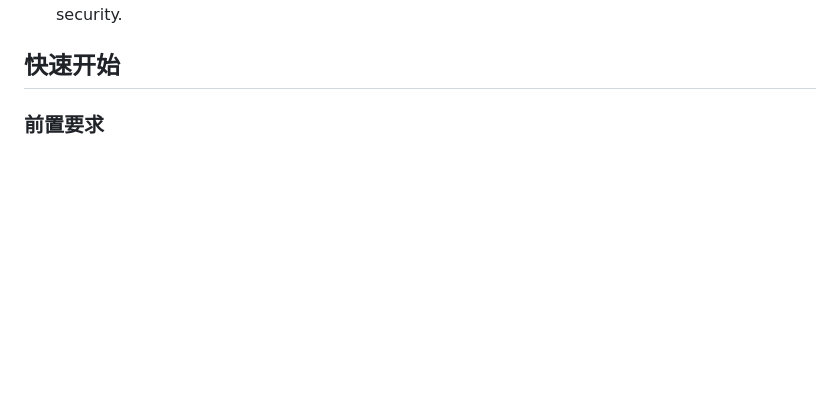
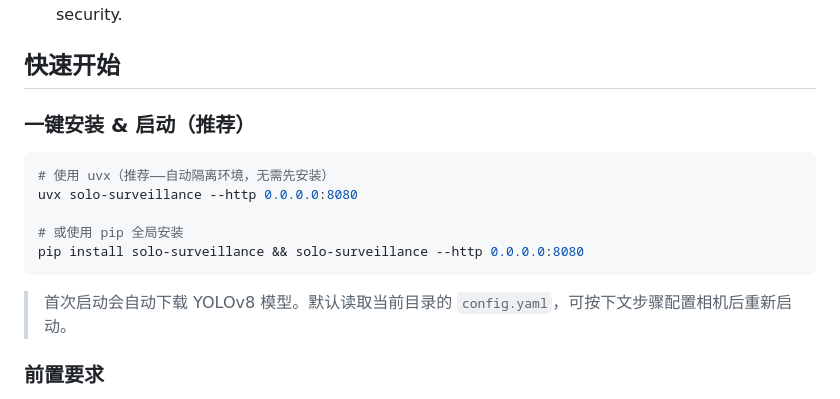
Before and after one commit to tiancheng91/solo-surveillance, a Markdown page: README.md, the part around the change. GitHub-like rendering; blank space fills up the shorter version.

Commit message:
docs: add one-command install via uvx/pip to quick start

````diff
--- a/README.md
+++ b/README.md
@@ -20,6 +20,18 @@
 - **专注纯粹（Focus）** — 只做好"监控与录制"这一件事，拒绝功能臃肿。A focused approach to home security.
 
 ## 快速开始
+
+### 一键安装 & 启动（推荐）
+
+```bash
+# 使用 uvx（推荐——自动隔离环境，无需先安装）
+uvx solo-surveillance --http 0.0.0.0:8080
+
+# 或使用 pip 全局安装
+pip install solo-surveillance && solo-surveillance --http 0.0.0.0:8080
+```
+
+> 首次启动会自动下载 YOLOv8 模型。默认读取当前目录的 `config.yaml`，可按下文步骤配置相机后重新启动。
 
 ### 前置要求
 
````
